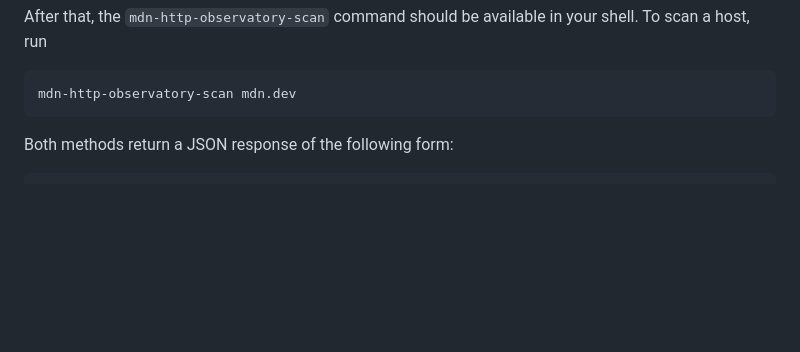
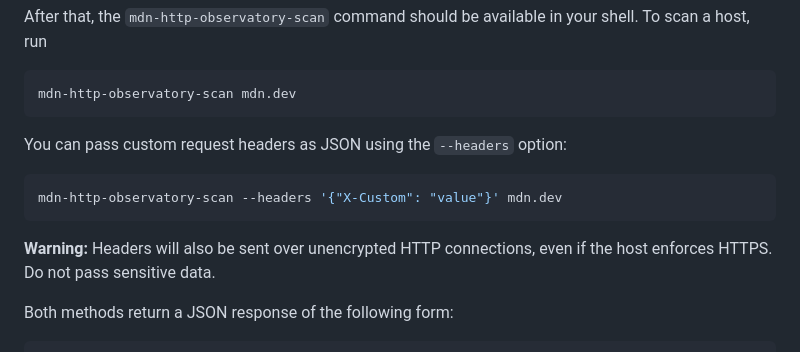
Before and after one commit to mdn/mdn-http-observatory, a Markdown page: README.md, the part around the change. GitHub-like rendering; blank space fills up the shorter version.

Commit message:
docs(README): mention `--headers` option

````diff
--- a/README.md
+++ b/README.md
@@ -28,6 +28,14 @@ After that, the `mdn-http-observatory-scan` command should be available in your
 ```sh
 mdn-http-observatory-scan mdn.dev
 ```
+
+You can pass custom request headers as JSON using the `--headers` option:
+
+```sh
+mdn-http-observatory-scan --headers '{"X-Custom": "value"}' mdn.dev
+```
+
+**Warning:** Headers will also be sent over unencrypted HTTP connections, even if the host enforces HTTPS. Do not pass sensitive data.
 
 Both methods return a JSON response of the following form:
 
````
